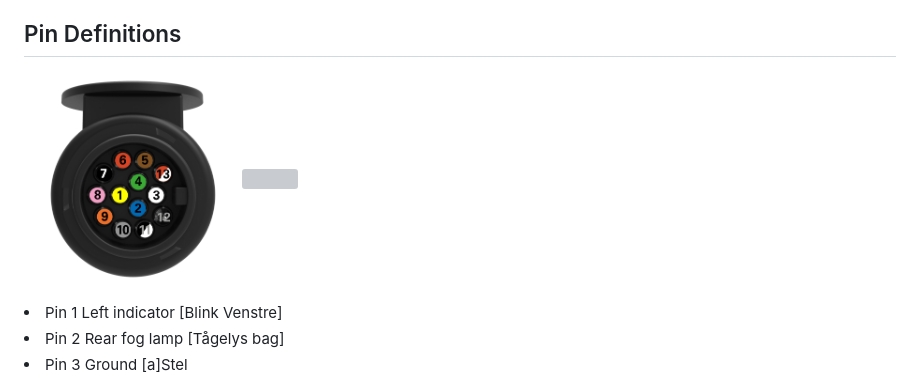
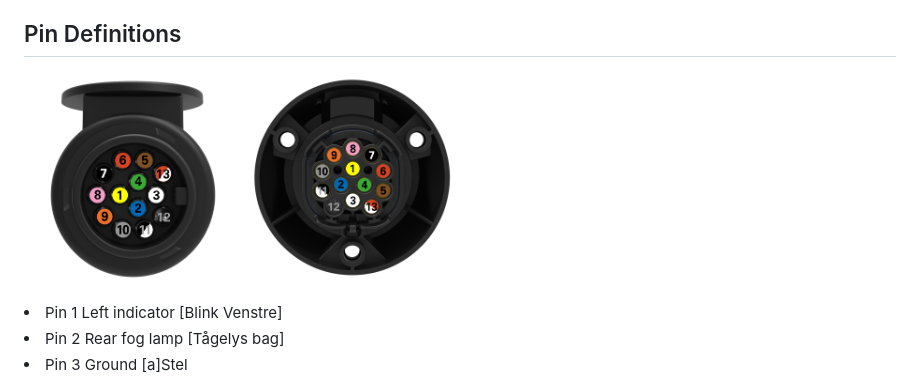
Before and after one commit to KOCH-Engineering/PinPoint_BLE, a Markdown page: README.md, the part around the change. Drawn GitHub-style; grey boxes are pictures that could not be loaded.

```diff
--- a/README.md
+++ b/README.md
@@ -91,7 +91,7 @@ Project Link: [[https://github.com/henrikkoch/13_pin_socket_tester/]](https://gi
 
 ## Pin Definitions
 
-<img src="images/csm_Kontaktbelegung_ISO11446_Front_Stecker_7d4d91d3fa.png" width="25%" height="25%"><img src="images/csm_Kontaktbelegung_ISO11446_Rueckseite_2_156baa0ce3.png.png" width="25%" height="25%">
+<img src="images/csm_Kontaktbelegung_ISO11446_Front_Stecker_7d4d91d3fa.png" width="25%" height="25%"><img src="images/csm_Kontaktbelegung_ISO11446_Rueckseite_2_156baa0ce3.png" width="25%" height="25%">
 
 
 <li>Pin 1	 Left indicator [Blink Venstre]</li>
```
